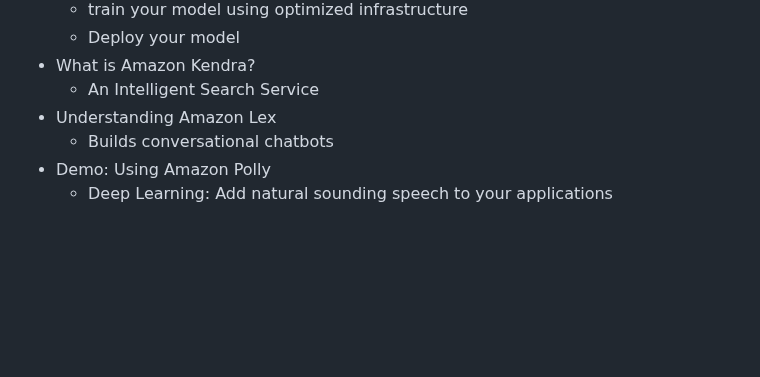
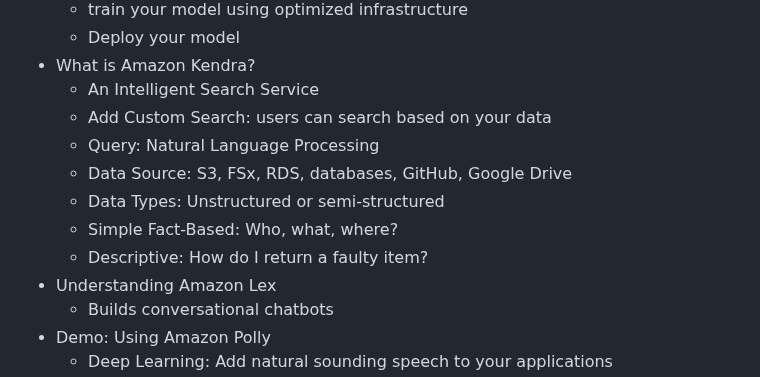
Before and after one commit to jackhwl/aws, a Markdown page: Practitioner/3_Deployment_Migration_and AI/Readme.md, the part around the change. Rendered like a GitHub page; blank space fills up the shorter version.

Commit message:
What is Amazon Kendra

```diff
--- a/Practitioner/3_Deployment_Migration_and AI/Readme.md
+++ b/Practitioner/3_Deployment_Migration_and AI/Readme.md
@@ -111,6 +111,12 @@
     - Deploy your model
   - What is Amazon Kendra?
     - An Intelligent Search Service
+    - Add Custom Search: users can search based on your data
+    - Query: Natural Language Processing
+    - Data Source: S3, FSx, RDS, databases, GitHub, Google Drive
+    - Data Types: Unstructured or semi-structured
+    - Simple Fact-Based: Who, what, where?
+    - Descriptive: How do I return a faulty item?
   - Understanding Amazon Lex
     - Builds conversational chatbots
   - Demo: Using Amazon Polly
```
